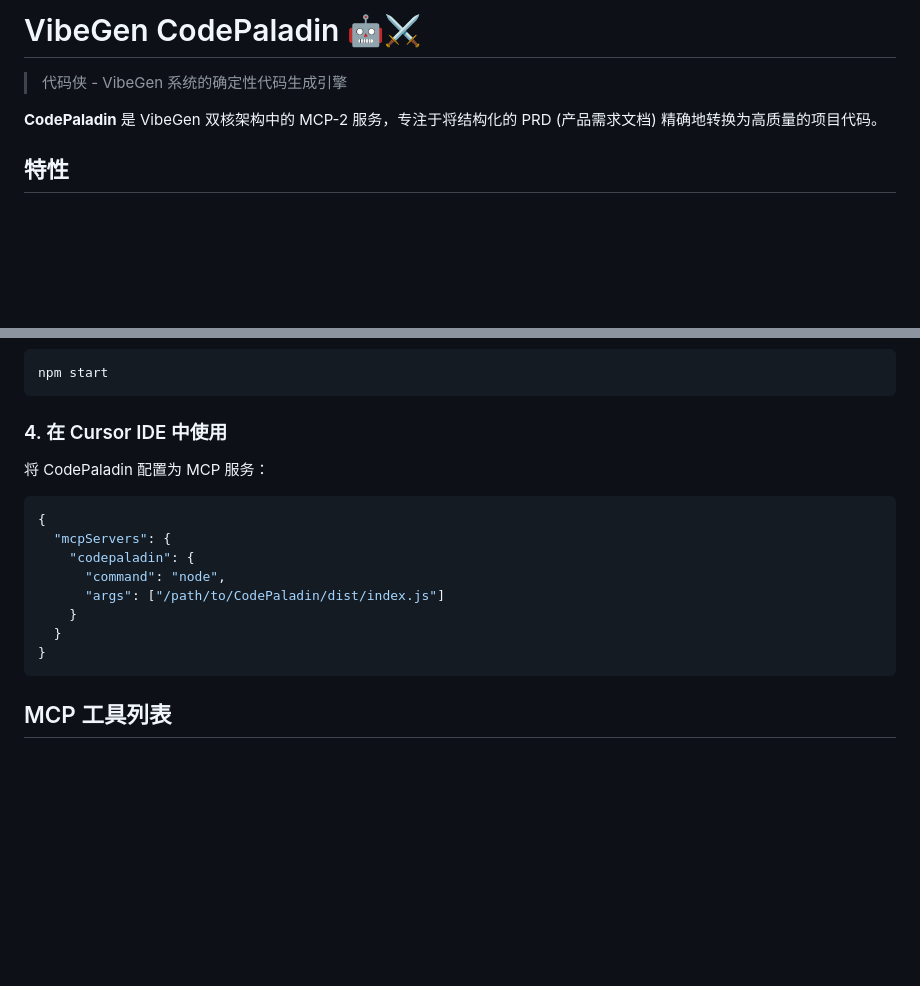
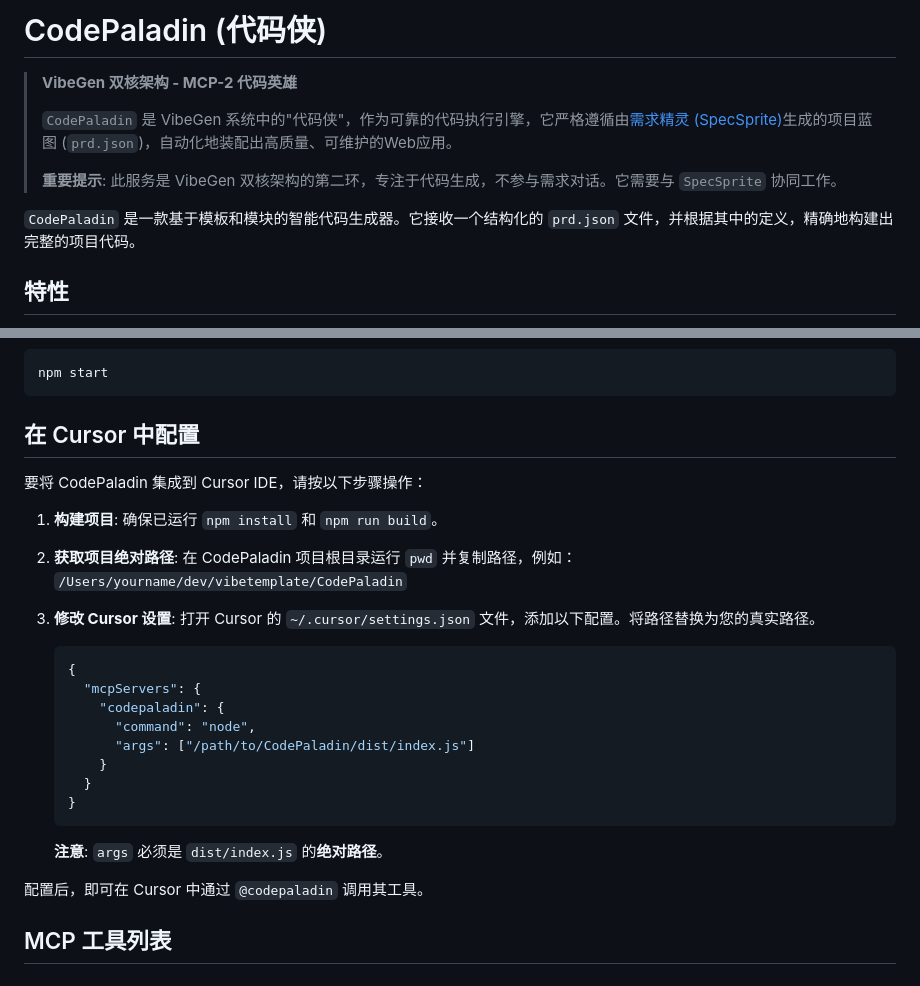
Before and after one commit to vibetemplate/CodePaladin, a Markdown page: README.md, 2 parts joined by grey strips. Rendered like a GitHub page; blank space fills up the shorter version.

````diff
--- a/README.md
+++ b/README.md
@@ -1,8 +1,12 @@
-# VibeGen CodePaladin 🤖⚔️
+# CodePaladin (代码侠)
 
-> 代码侠 - VibeGen 系统的确定性代码生成引擎
+> **VibeGen 双核架构 - MCP-2 代码英雄**
+>
+> `CodePaladin` 是 VibeGen 系统中的"代码侠"，作为可靠的代码执行引擎，它严格遵循由[需求精灵 (SpecSprite)](../SpecSprite/README.md)生成的项目蓝图 (`prd.json`)，自动化地装配出高质量、可维护的Web应用。
+>
+> **重要提示**: 此服务是 VibeGen 双核架构的第二环，专注于代码生成，不参与需求对话。它需要与 `SpecSprite` 协同工作。
 
-**CodePaladin** 是 VibeGen 双核架构中的 MCP-2 服务，专注于将结构化的 PRD (产品需求文档) 精确地转换为高质量的项目代码。
+`CodePaladin` 是一款基于模板和模块的智能代码生成器。它接收一个结构化的 `prd.json` 文件，并根据其中的定义，精确地构建出完整的项目代码。
 
 ## 特性
 
@@ -74,20 +80,33 @@ npm run build
 npm start
 ```
 
-### 4. 在 Cursor IDE 中使用
+## 在 Cursor 中配置
 
-将 CodePaladin 配置为 MCP 服务：
+要将 CodePaladin 集成到 Cursor IDE，请按以下步骤操作：
 
-```json
-{
-  "mcpServers": {
-    "codepaladin": {
-      "command": "node",
-      "args": ["/path/to/CodePaladin/dist/index.js"]
+1.  **构建项目**:
+    确保已运行 `npm install` 和 `npm run build`。
+
+2.  **获取项目绝对路径**:
+    在 CodePaladin 项目根目录运行 `pwd` 并复制路径，例如：
+    `/Users/yourname/dev/vibetemplate/CodePaladin`
+
+3.  **修改 Cursor 设置**:
+    打开 Cursor 的 `~/.cursor/settings.json` 文件，添加以下配置。将路径替换为您的真实路径。
+
+    ```json
+    {
+      "mcpServers": {
+        "codepaladin": {
+          "command": "node",
+          "args": ["/path/to/CodePaladin/dist/index.js"]
+        }
+      }
     }
-  }
-}
-```
+    ```
+    **注意**: `args` 必须是 `dist/index.js` 的**绝对路径**。
+
+配置后，即可在 Cursor 中通过 `@codepaladin` 调用其工具。
 
 ## MCP 工具列表
 
````
Also changed, not shown: other parts of README.md (+2 -0 lines).
